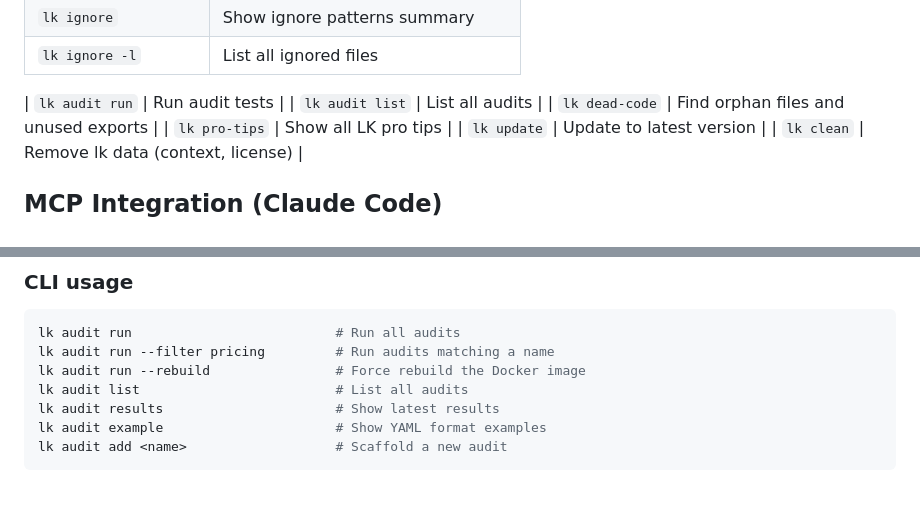
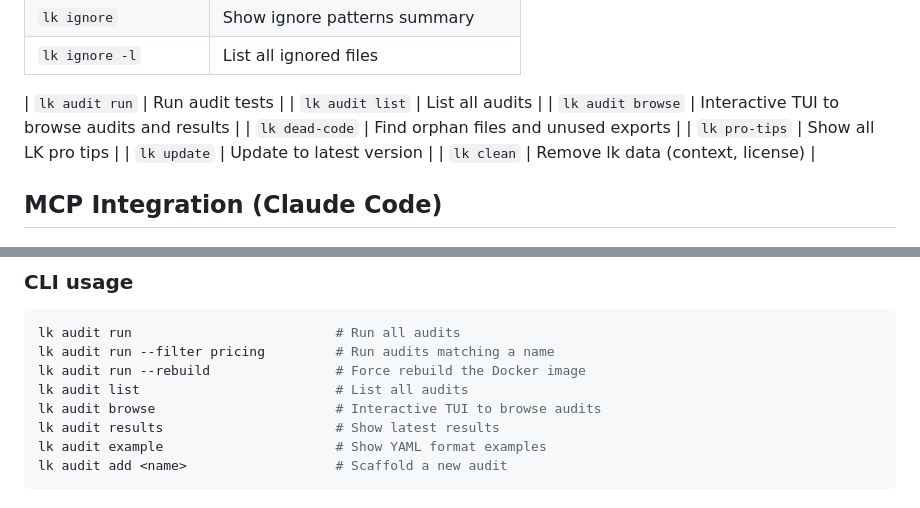
Before and after one commit to jordi-zaragoza/latent-k-releases, a Markdown page: README.md, 2 parts joined by grey strips. Rendered like a GitHub page.

Commit message:
docs: Update README v2.18.4

```diff
--- a/README.md
+++ b/README.md
@@ -90,6 +90,7 @@ This creates the `.lk/` directory that powers all context features. LK will auto
 
 | `lk audit run` | Run audit tests |
 | `lk audit list` | List all audits |
+| `lk audit browse` | Interactive TUI to browse audits and results |
 | `lk dead-code` | Find orphan files and unused exports |
 | `lk pro-tips` | Show all LK pro tips |
 | `lk update` | Update to latest version |
@@ -234,6 +235,7 @@ lk audit run                          # Run all audits
 lk audit run --filter pricing         # Run audits matching a name
 lk audit run --rebuild                # Force rebuild the Docker image
 lk audit list                         # List all audits
+lk audit browse                       # Interactive TUI to browse audits
 lk audit results                      # Show latest results
 lk audit example                      # Show YAML format examples
 lk audit add <name>                   # Scaffold a new audit
```
